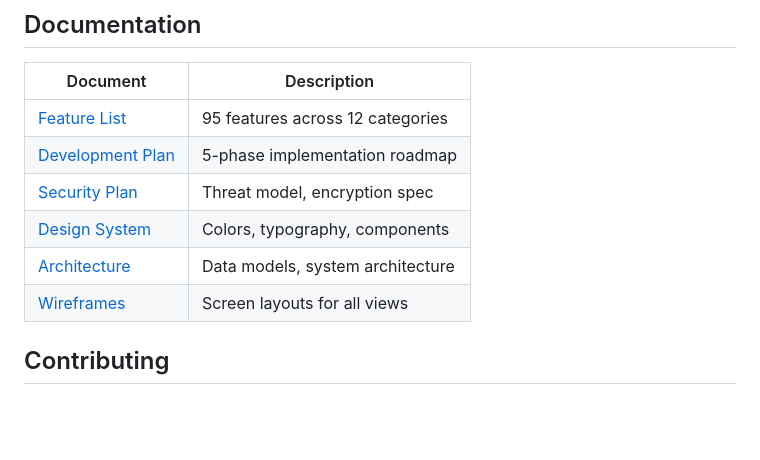
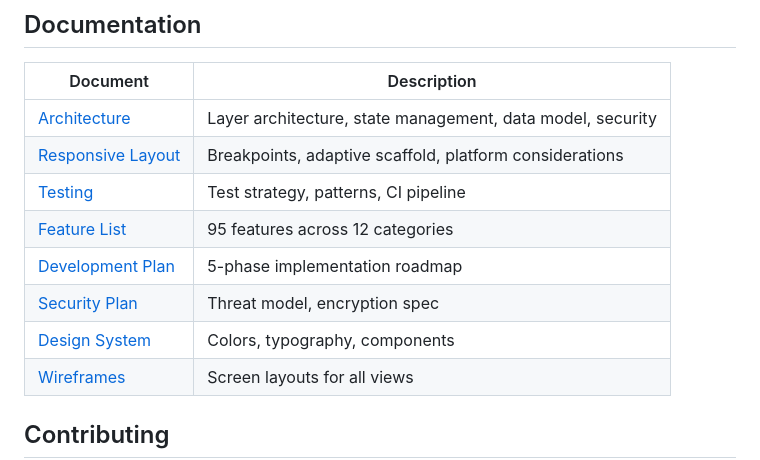
Before and after one commit to albi-m/cloudshell, a Markdown page: README.md, the part around the change. GitHub-like rendering; blank space fills up the shorter version.

Commit message:
docs(AG-05): DC-006 — update README.md documentation links
Add links to new ARCHITECTURE.md, RESPONSIVE.md, and TESTING.md in
the documentation table. Remove stale reference/architecture link.

```diff
--- a/README.md
+++ b/README.md
@@ -177,11 +177,13 @@ See [SECURITY.md](SECURITY.md) for vulnerability reporting and [docs/05-SECURITY
 
 | Document | Description |
 |----------|-------------|
+| [Architecture](docs/ARCHITECTURE.md) | Layer architecture, state management, data model, security |
+| [Responsive Layout](docs/RESPONSIVE.md) | Breakpoints, adaptive scaffold, platform considerations |
+| [Testing](docs/TESTING.md) | Test strategy, patterns, CI pipeline |
 | [Feature List](docs/02-FEATURE-LIST.md) | 95 features across 12 categories |
 | [Development Plan](docs/04-DEVELOPMENT-PLAN.md) | 5-phase implementation roadmap |
 | [Security Plan](docs/05-SECURITY-PLAN.md) | Threat model, encryption spec |
 | [Design System](reference/design-system/DESIGN-SYSTEM.md) | Colors, typography, components |
-| [Architecture](reference/architecture/ARCHITECTURE.md) | Data models, system architecture |
 | [Wireframes](reference/wireframes/WIREFRAMES.md) | Screen layouts for all views |
 
 ## Contributing
```
